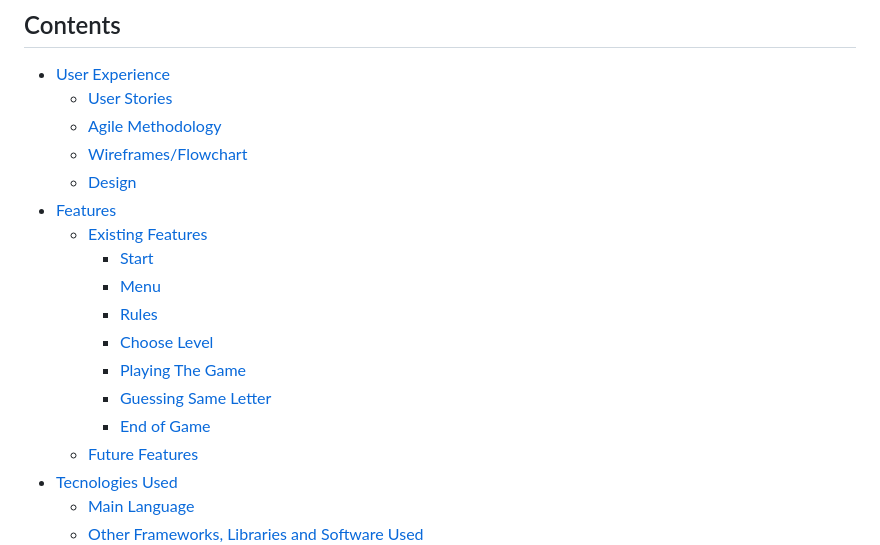
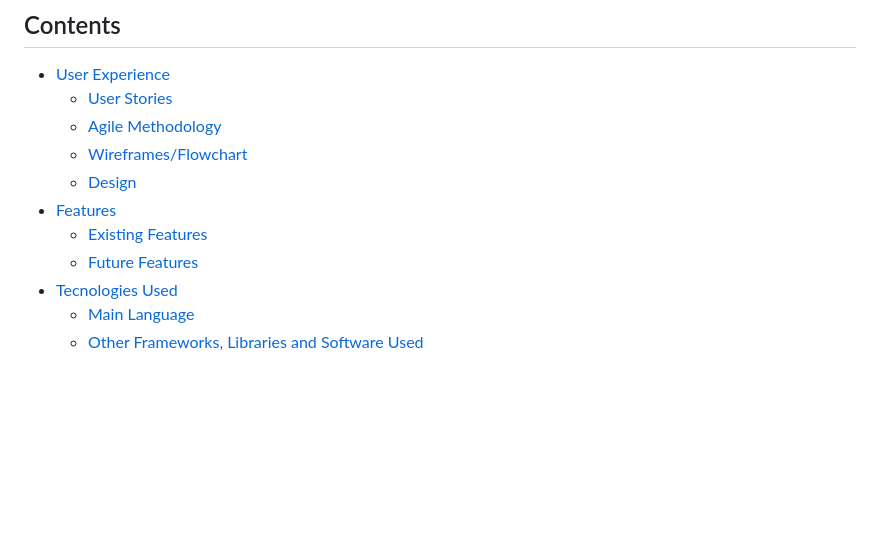
Before and after one commit to spangen87/locksmith-booking, a Markdown page: README.md, the part around the change printed below. GitHub-like rendering; blank space fills up the shorter version.

```diff
--- a/README.md
+++ b/README.md
@@ -14,13 +14,6 @@ Welcome to [Locksmith Booking](https://locksmith-booking.herokuapp.com/)!
     - [Design](#design)
 - [Features](#features)
     - [Existing Features](#existing-features)
-        - [Start](#start)
-        - [Menu](#menu)
-        - [Rules](#rules)
-        - [Choose Level](#choose-level)
-        - [Playing The Game](#playing-the-game)
-        - [Guessing Same Letter](#guessing-same-letter)
-        - [End of Game](#end-of-game)
     - [Future Features](#future-features)
 - [Tecnologies Used](#technologies-used)
     - [Main Language](#main-language)
```
Also changed, not shown: other parts of README.md (+25 -0 lines), static/images/readme_images/github_project.jpg (added), 1 other file.
